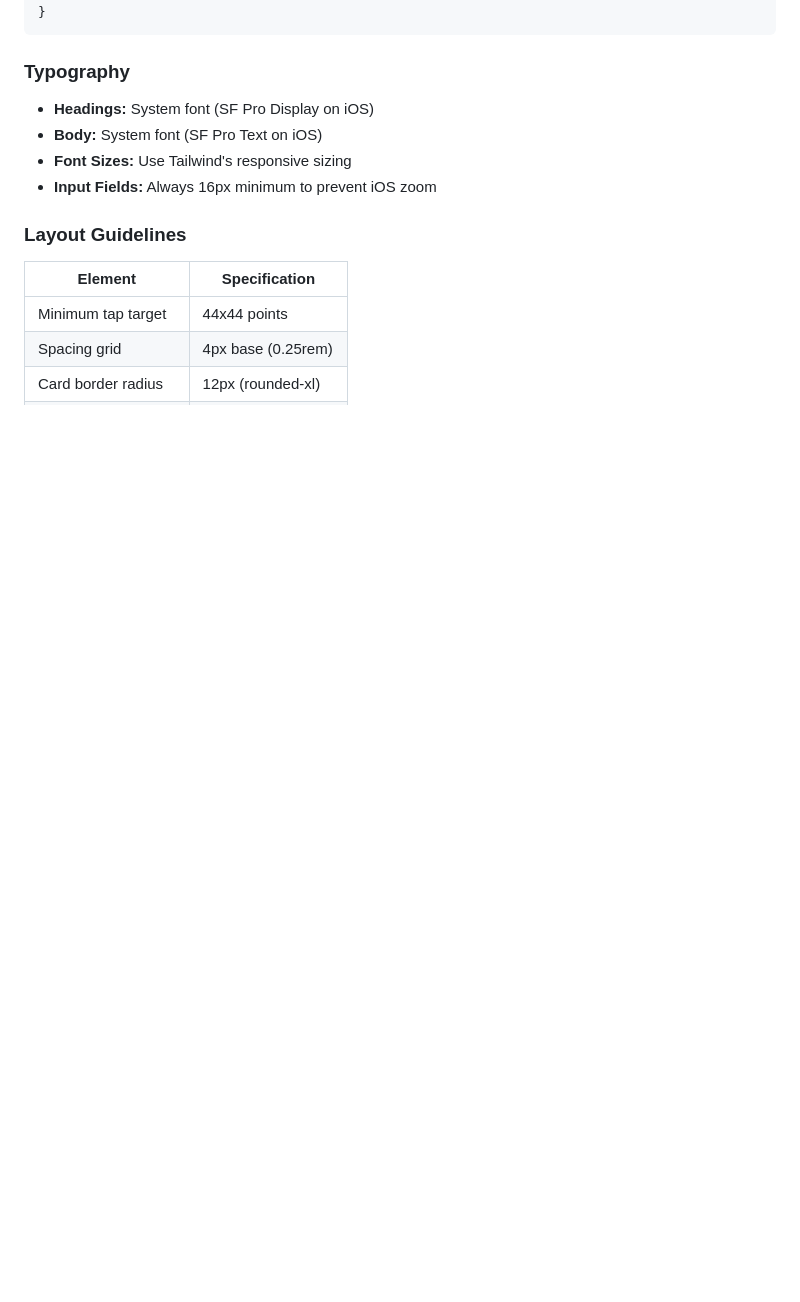
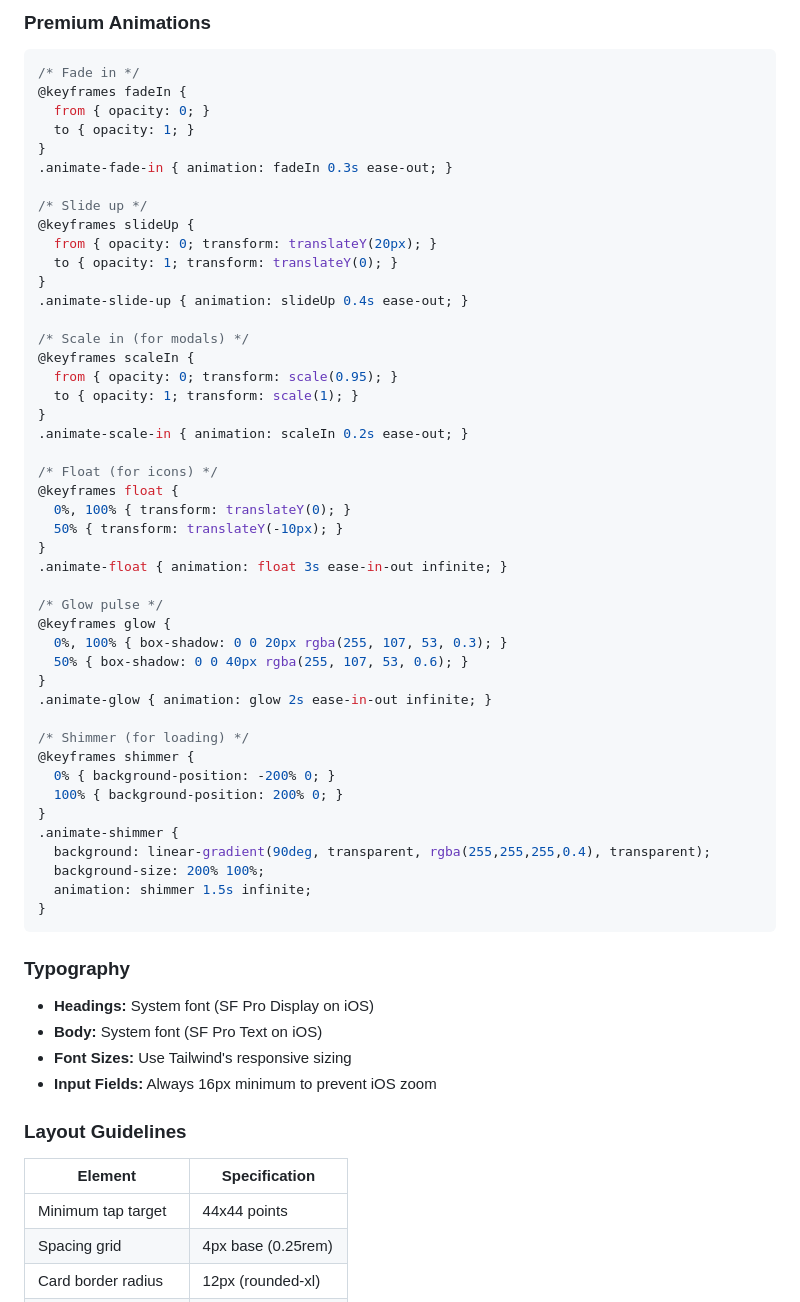
Before and after one commit to oouchie/chef-ai-app, a Markdown page: CLAUDE.md, the part around one of its changes. Rendered like a GitHub page; blank space fills up the shorter version.

````diff
--- a/CLAUDE.md
+++ b/CLAUDE.md
@@ -182,3 +294,50 @@ type WorldRegion =
+### Premium Animations
+
+```css
+/* Fade in */
+@keyframes fadeIn {
+  from { opacity: 0; }
+  to { opacity: 1; }
+}
+.animate-fade-in { animation: fadeIn 0.3s ease-out; }
+
+/* Slide up */
+@keyframes slideUp {
+  from { opacity: 0; transform: translateY(20px); }
+  to { opacity: 1; transform: translateY(0); }
+}
+.animate-slide-up { animation: slideUp 0.4s ease-out; }
+
+/* Scale in (for modals) */
+@keyframes scaleIn {
+  from { opacity: 0; transform: scale(0.95); }
+  to { opacity: 1; transform: scale(1); }
+}
+.animate-scale-in { animation: scaleIn 0.2s ease-out; }
+
+/* Float (for icons) */
+@keyframes float {
+  0%, 100% { transform: translateY(0); }
+  50% { transform: translateY(-10px); }
+}
+.animate-float { animation: float 3s ease-in-out infinite; }
+
+/* Glow pulse */
+@keyframes glow {
+  0%, 100% { box-shadow: 0 0 20px rgba(255, 107, 53, 0.3); }
+  50% { box-shadow: 0 0 40px rgba(255, 107, 53, 0.6); }
+}
+.animate-glow { animation: glow 2s ease-in-out infinite; }
+
+/* Shimmer (for loading) */
+@keyframes shimmer {
+  0% { background-position: -200% 0; }
+  100% { background-position: 200% 0; }
+}
+.animate-shimmer {
+  background: linear-gradient(90deg, transparent, rgba(255,255,255,0.4), transparent);
+  background-size: 200% 100%;
+  animation: shimmer 1.5s infinite;
 }
 ```
 
````
Also changed, not shown: other parts of CLAUDE.md (+153 -9 lines).
